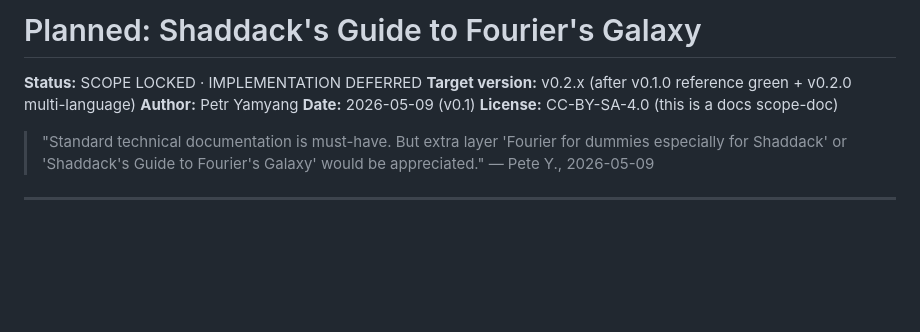
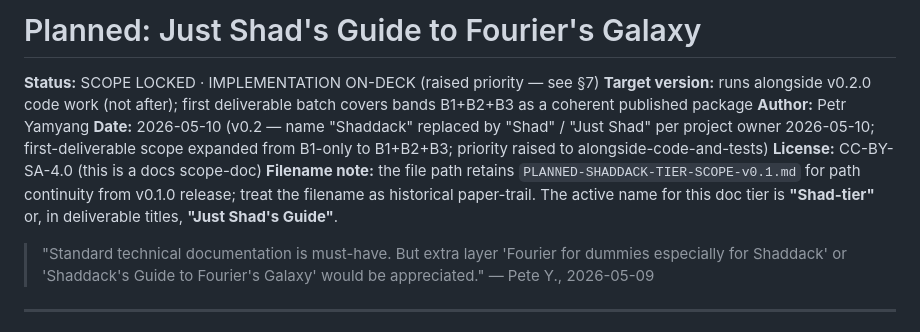
Before and after one commit to lege-artis/fourier, a Markdown page: _specs/PLANNED-SHADDACK-TIER-SCOPE-v0.1.md, the part around one of its changes. GitHub-like rendering; blank space fills up the shorter version.

```diff
--- a/_specs/PLANNED-SHADDACK-TIER-SCOPE-v0.1.md
+++ b/_specs/PLANNED-SHADDACK-TIER-SCOPE-v0.1.md
@@ -1,10 +1,11 @@
-# Planned: Shaddack's Guide to Fourier's Galaxy
+# Planned: Just Shad's Guide to Fourier's Galaxy
 
-**Status:** SCOPE LOCKED · IMPLEMENTATION DEFERRED
-**Target version:** v0.2.x (after v0.1.0 reference green + v0.2.0 multi-language)
+**Status:** SCOPE LOCKED · IMPLEMENTATION ON-DECK (raised priority — see §7)
+**Target version:** runs alongside v0.2.0 code work (not after); first deliverable batch covers bands B1+B2+B3 as a coherent published package
 **Author:** Petr Yamyang
-**Date:** 2026-05-09 (v0.1)
+**Date:** 2026-05-10 (v0.2 — name "Shaddack" replaced by "Shad" / "Just Shad" per project owner 2026-05-10; first-deliverable scope expanded from B1-only to B1+B2+B3; priority raised to alongside-code-and-tests)
 **License:** CC-BY-SA-4.0 (this is a docs scope-doc)
+**Filename note:** the file path retains `PLANNED-SHADDACK-TIER-SCOPE-v0.1.md` for path continuity from v0.1.0 release; treat the filename as historical paper-trail. The active name for this doc tier is **"Shad-tier"** or, in deliverable titles, **"Just Shad's Guide"**.
 
 > "Standard technical documentation is must-have. But extra layer 'Fourier
 > for dummies especially for Shaddack' or 'Shaddack's Guide to Fourier's
```
Also changed, not shown: other parts of _specs/PLANNED-SHADDACK-TIER-SCOPE-v0.1.md (+20 -28 lines), _specs/SONNET-HANDOFF-v0.2.0-CPP-PORT.md (added, +239 -0 lines).
